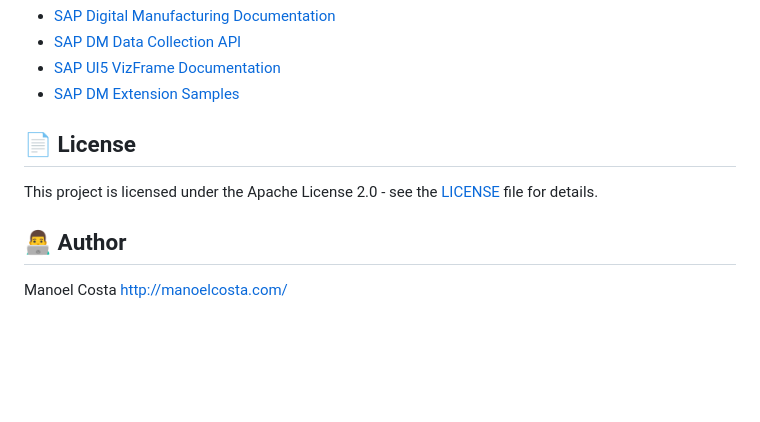
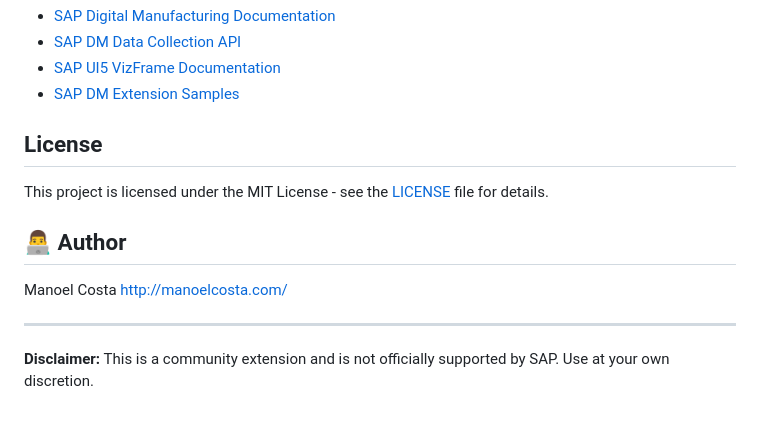
Before and after one commit to manoelfranklins/dm-datacollection-chat, a Markdown page: README.md, the part around the change. Rendered like a GitHub page; blank space fills up the shorter version.

```diff
--- a/README.md
+++ b/README.md
@@ -269,11 +269,15 @@ The plugin listens to these POD events:
 - [SAP UI5 VizFrame Documentation](https://sapui5.hana.ondemand.com/#/api/sap.viz.ui5.controls.VizFrame)
 - [SAP DM Extension Samples](https://github.com/SAP-samples/digital-manufacturing-extension-samples)
 
-## 📄 License
+## License
 
-This project is licensed under the Apache License 2.0 - see the [LICENSE](LICENSE) file for details.
+This project is licensed under the MIT License - see the [LICENSE](LICENSE) file for details.
 
 ## 👨‍💻 Author
 
 Manoel Costa
 http://manoelcosta.com/
+
+---
+
+**Disclaimer:** This is a community extension and is not officially supported by SAP. Use at your own discretion.
```
